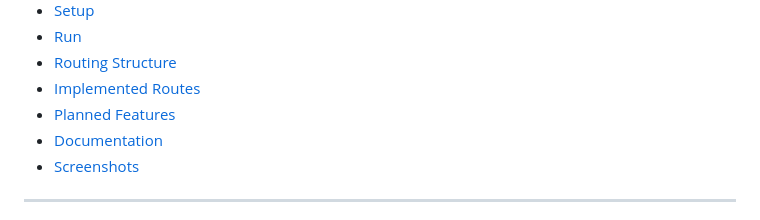
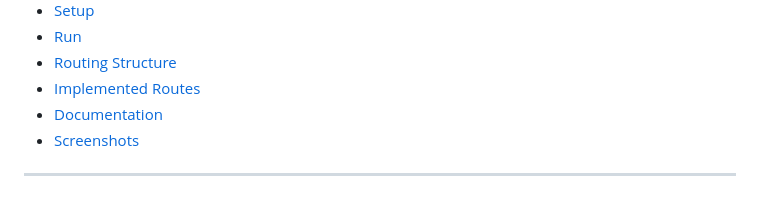
Before and after one commit to ColmN-Dev/NodeNexus, a Markdown page: README.md, the part around the change. GitHub-like rendering.

Commit message:
docs: finalize NodeNexus README and documentation

```diff
--- a/README.md
+++ b/README.md
@@ -17,7 +17,6 @@
 - [Run](#run)
 - [Routing Structure](#routing-structure)
 - [Implemented Routes](#implemented-routes)
-- [Planned Features](#planned-features)
 - [Documentation](#documentation)
 - [Screenshots](#screenshots)
 
```
Also changed, not shown: docs/NodeNexus-Documentation.md (+32 -157 lines).
